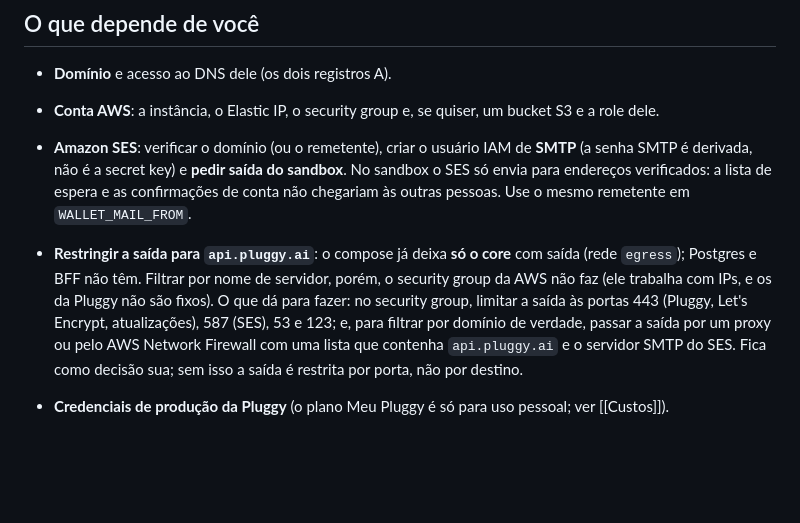
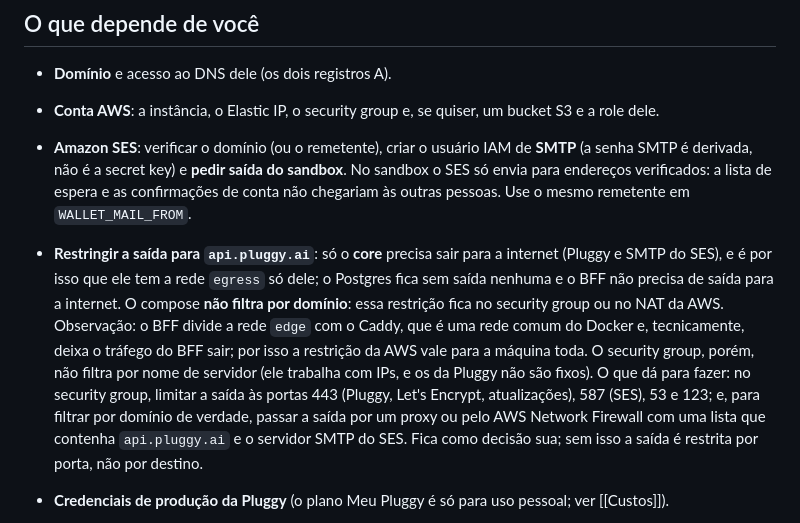
Before and after one commit to rafaeldossanto/Wallet, a Markdown page: Docs/Arquitetura/Deploy.md, the part around the change. Drawn GitHub-style; blank space fills up the shorter version.

Commit message:
docs(deploy): egress of the core is filtered at the AWS, not by compose
The core is the only service that needs to reach the internet (Pluggy
and SMTP) and has its own egress network. Compose cannot filter by
domain, so restricting the destination belongs to the security group or
NAT; the doc now says so and that the bff needs no internet access.

Co-Authored-By: Claude Sonnet 5.5 <noreply@anthropic.com>

```diff
--- a/Docs/Arquitetura/Deploy.md
+++ b/Docs/Arquitetura/Deploy.md
@@ -213,7 +213,7 @@ Para uma máquina nova: faça os passos 1 a 5, restaure o `.env` (a **mesma** `W
 - **Domínio** e acesso ao DNS dele (os dois registros A).
 - **Conta AWS**: a instância, o Elastic IP, o security group e, se quiser, um bucket S3 e a role dele.
 - **Amazon SES**: verificar o domínio (ou o remetente), criar o usuário IAM de **SMTP** (a senha SMTP é derivada, não é a secret key) e **pedir saída do sandbox**. No sandbox o SES só envia para endereços verificados: a lista de espera e as confirmações de conta não chegariam às outras pessoas. Use o mesmo remetente em `WALLET_MAIL_FROM`.
-- **Restringir a saída para `api.pluggy.ai`**: o compose já deixa **só o core** com saída (rede `egress`); Postgres e BFF não têm. Filtrar por nome de servidor, porém, o security group da AWS não faz (ele trabalha com IPs, e os da Pluggy não são fixos). O que dá para fazer: no security group, limitar a saída às portas 443 (Pluggy, Let's Encrypt, atualizações), 587 (SES), 53 e 123; e, para filtrar por domínio de verdade, passar a saída por um proxy ou pelo AWS Network Firewall com uma lista que contenha `api.pluggy.ai` e o servidor SMTP do SES. Fica como decisão sua; sem isso a saída é restrita por porta, não por destino.
+- **Restringir a saída para `api.pluggy.ai`**: só o **core** precisa sair para a internet (Pluggy e SMTP do SES), e é por isso que ele tem a rede `egress` só dele; o Postgres fica sem saída nenhuma e o BFF não precisa de saída para a internet. O compose **não filtra por domínio**: essa restrição fica no security group ou no NAT da AWS. Observação: o BFF divide a rede `edge` com o Caddy, que é uma rede comum do Docker e, tecnicamente, deixa o tráfego do BFF sair; por isso a restrição da AWS vale para a máquina toda. O security group, porém, não filtra por nome de servidor (ele trabalha com IPs, e os da Pluggy não são fixos). O que dá para fazer: no security group, limitar a saída às portas 443 (Pluggy, Let's Encrypt, atualizações), 587 (SES), 53 e 123; e, para filtrar por domínio de verdade, passar a saída por um proxy ou pelo AWS Network Firewall com uma lista que contenha `api.pluggy.ai` e o servidor SMTP do SES. Fica como decisão sua; sem isso a saída é restrita por porta, não por destino.
 - **Credenciais de produção da Pluggy** (o plano Meu Pluggy é só para uso pessoal; ver [[Custos]]).
 - **Android voltar a só HTTPS**: em `app/android/app/src/main/res/xml/network_security_config.xml` o tráfego em texto puro está liberado para o desenvolvimento. Com o BFF em HTTPS, troque `cleartextTrafficPermitted` para `false` e gere o app com o endereço novo:
 
```
